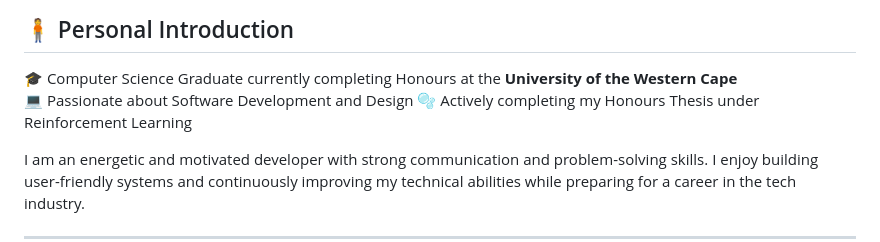
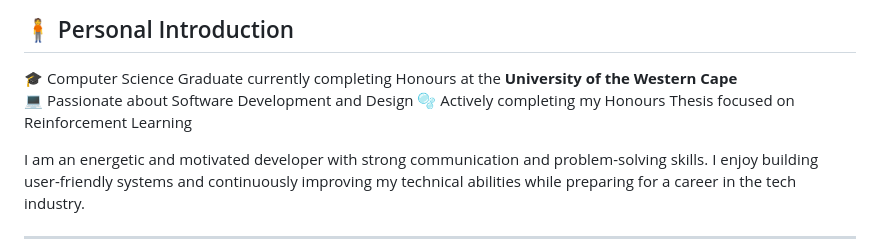
Before and after one commit to compsciwro/compsciwro, a Markdown page: README.md, the part around the change. GitHub-like rendering.

Commit message:
Clarify focus of Honours Thesis in README
Updated wording for clarity regarding Honours Thesis.

```diff
--- a/README.md
+++ b/README.md
@@ -9,7 +9,7 @@
 ## 🧍 Personal Introduction
 🎓 Computer Science Graduate currently completing Honours at the **University of the Western Cape**
 💻 Passionate about Software Development and Design
-🫧 Actively completing my Honours Thesis under Reinforcement Learning
+🫧 Actively completing my Honours Thesis focused on Reinforcement Learning
 
 I am an energetic and motivated developer with strong communication and problem-solving skills. I enjoy building user-friendly systems and continuously improving my technical abilities while preparing for a career in the tech industry.
 
```
